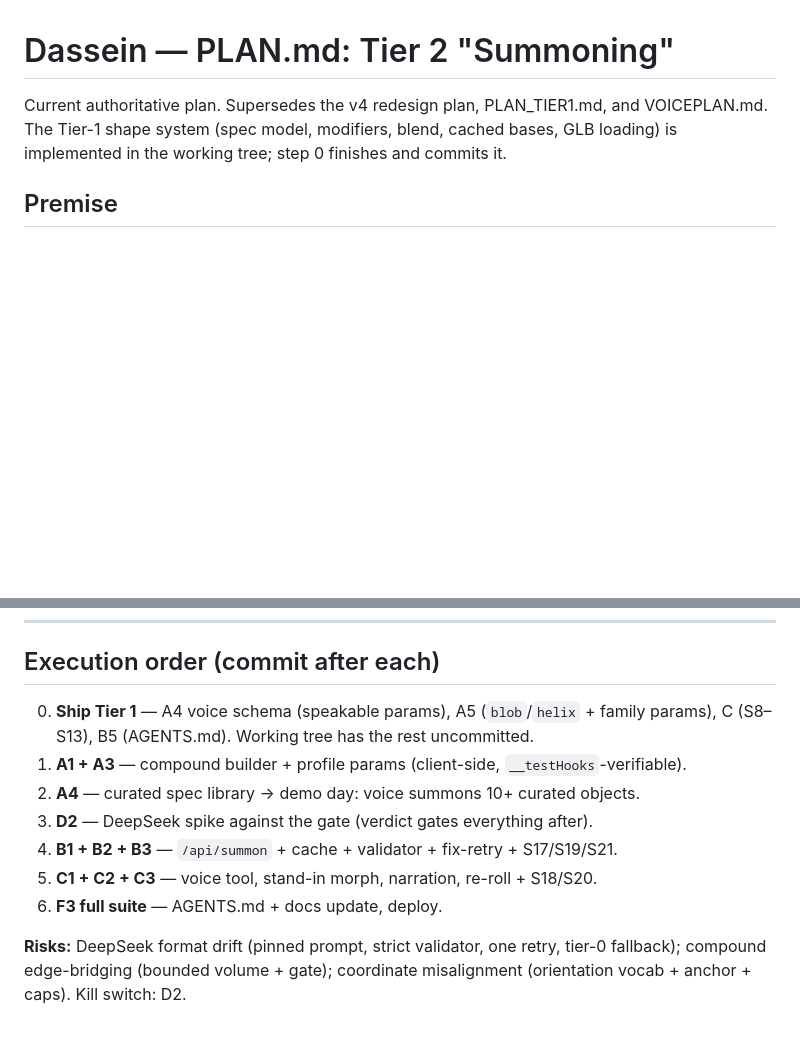
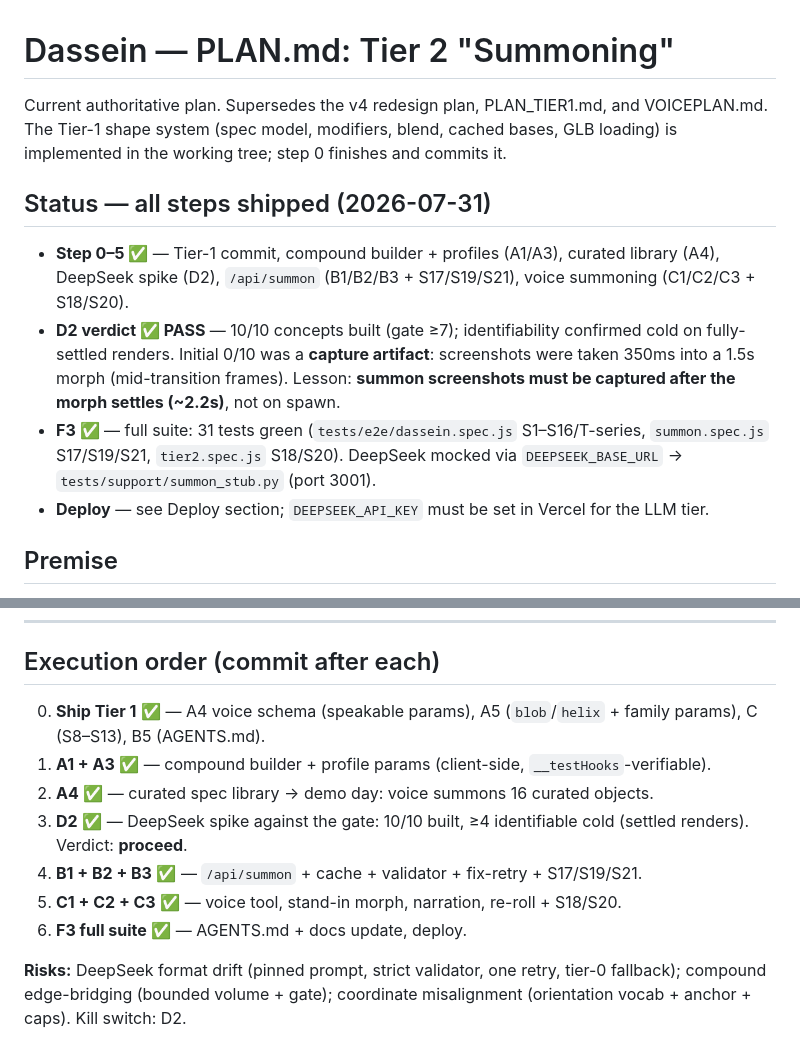
Before and after one commit to WylanMan/Dassein, a Markdown page: docs/PLAN.md, 2 parts joined by grey strips. Drawn GitHub-style; blank space fills up the shorter version.

```diff
--- a/docs/PLAN.md
+++ b/docs/PLAN.md
@@ -1,6 +1,13 @@
 # Dassein — PLAN.md: Tier 2 "Summoning"
 
 Current authoritative plan. Supersedes the v4 redesign plan, PLAN_TIER1.md, and VOICEPLAN.md. The Tier-1 shape system (spec model, modifiers, blend, cached bases, GLB loading) is implemented in the working tree; step 0 finishes and commits it.
+
+## Status — all steps shipped (2026-07-31)
+
+- **Step 0–5 ✅** — Tier-1 commit, compound builder + profiles (A1/A3), curated library (A4), DeepSeek spike (D2), `/api/summon` (B1/B2/B3 + S17/S19/S21), voice summoning (C1/C2/C3 + S18/S20).
+- **D2 verdict ✅ PASS** — 10/10 concepts built (gate ≥7); identifiability confirmed cold on fully-settled renders. Initial 0/10 was a **capture artifact**: screenshots were taken 350ms into a 1.5s morph (mid-transition frames). Lesson: **summon screenshots must be captured after the morph settles (~2.2s)**, not on spawn.
+- **F3 ✅** — full suite: 31 tests green (`tests/e2e/dassein.spec.js` S1–S16/T-series, `summon.spec.js` S17/S19/S21, `tier2.spec.js` S18/S20). DeepSeek mocked via `DEEPSEEK_BASE_URL` → `tests/support/summon_stub.py` (port 3001).
+- **Deploy** — see Deploy section; `DEEPSEEK_API_KEY` must be set in Vercel for the LLM tier.
 
 ## Premise
 
@@ -111,12 +118,12 @@ Build the spec through the existing pipeline; post-build sanity: all-finite, spr
 
 ## Execution order (commit after each)
 
-0. **Ship Tier 1** — A4 voice schema (speakable params), A5 (`blob`/`helix` + family params), C (S8–S13), B5 (AGENTS.md). Working tree has the rest uncommitted.
-1. **A1 + A3** — compound builder + profile params (client-side, `__testHooks`-verifiable).
-2. **A4** — curated spec library → demo day: voice summons 10+ curated objects.
-3. **D2** — DeepSeek spike against the gate (verdict gates everything after).
-4. **B1 + B2 + B3** — `/api/summon` + cache + validator + fix-retry + S17/S19/S21.
-5. **C1 + C2 + C3** — voice tool, stand-in morph, narration, re-roll + S18/S20.
-6. **F3 full suite** — AGENTS.md + docs update, deploy.
+0. **Ship Tier 1** ✅ — A4 voice schema (speakable params), A5 (`blob`/`helix` + family params), C (S8–S13), B5 (AGENTS.md).
+1. **A1 + A3** ✅ — compound builder + profile params (client-side, `__testHooks`-verifiable).
+2. **A4** ✅ — curated spec library → demo day: voice summons 16 curated objects.
+3. **D2** ✅ — DeepSeek spike against the gate: 10/10 built, ≥4 identifiable cold (settled renders). Verdict: **proceed**.
+4. **B1 + B2 + B3** ✅ — `/api/summon` + cache + validator + fix-retry + S17/S19/S21.
+5. **C1 + C2 + C3** ✅ — voice tool, stand-in morph, narration, re-roll + S18/S20.
+6. **F3 full suite** ✅ — AGENTS.md + docs update, deploy.
 
 **Risks:** DeepSeek format drift (pinned prompt, strict validator, one retry, tier-0 fallback); compound edge-bridging (bounded volume + gate); coordinate misalignment (orientation vocab + anchor + caps). Kill switch: D2.
```
Also changed, not shown: AGENTS.md (+32 -13 lines).
